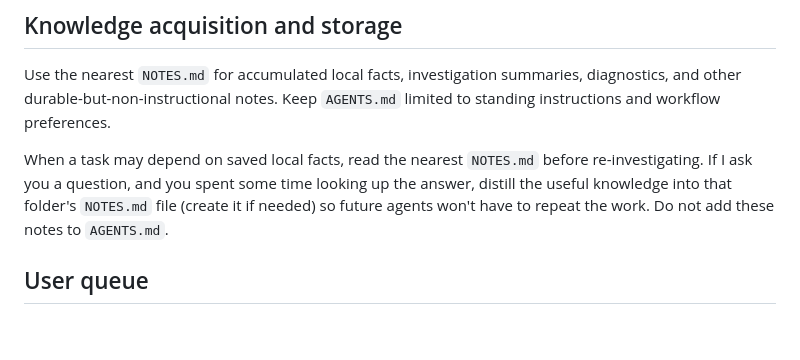
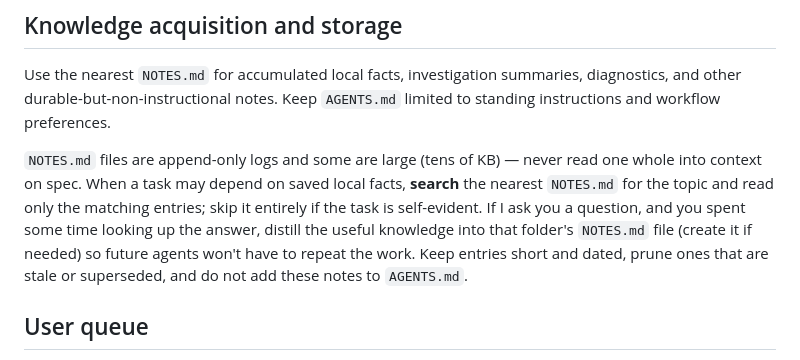
Before and after one commit to svankina/agents, a Markdown page: shared/AGENTS.md, the part around the change. GitHub-like rendering; blank space fills up the shorter version.

Commit message:
shared: make NOTES.md lookups grep-first, not whole-file reads

```diff
--- a/shared/AGENTS.md
+++ b/shared/AGENTS.md
@@ -190,11 +190,14 @@ Use the nearest `NOTES.md` for accumulated local facts, investigation
 summaries, diagnostics, and other durable-but-non-instructional notes. Keep
 `AGENTS.md` limited to standing instructions and workflow preferences.
 
-When a task may depend on saved local facts, read the nearest `NOTES.md`
-before re-investigating. If I ask you a question, and you spent some time
-looking up the answer, distill the useful knowledge into that folder's
-`NOTES.md` file (create it if needed) so future agents won't have to repeat
-the work. Do not add these notes to `AGENTS.md`.
+`NOTES.md` files are append-only logs and some are large (tens of KB) — never
+read one whole into context on spec. When a task may depend on saved local
+facts, **search** the nearest `NOTES.md` for the topic and read only the
+matching entries; skip it entirely if the task is self-evident. If I ask you a
+question, and you spent some time looking up the answer, distill the useful
+knowledge into that folder's `NOTES.md` file (create it if needed) so future
+agents won't have to repeat the work. Keep entries short and dated, prune ones
+that are stale or superseded, and do not add these notes to `AGENTS.md`.
 
 ## User queue
 
```
